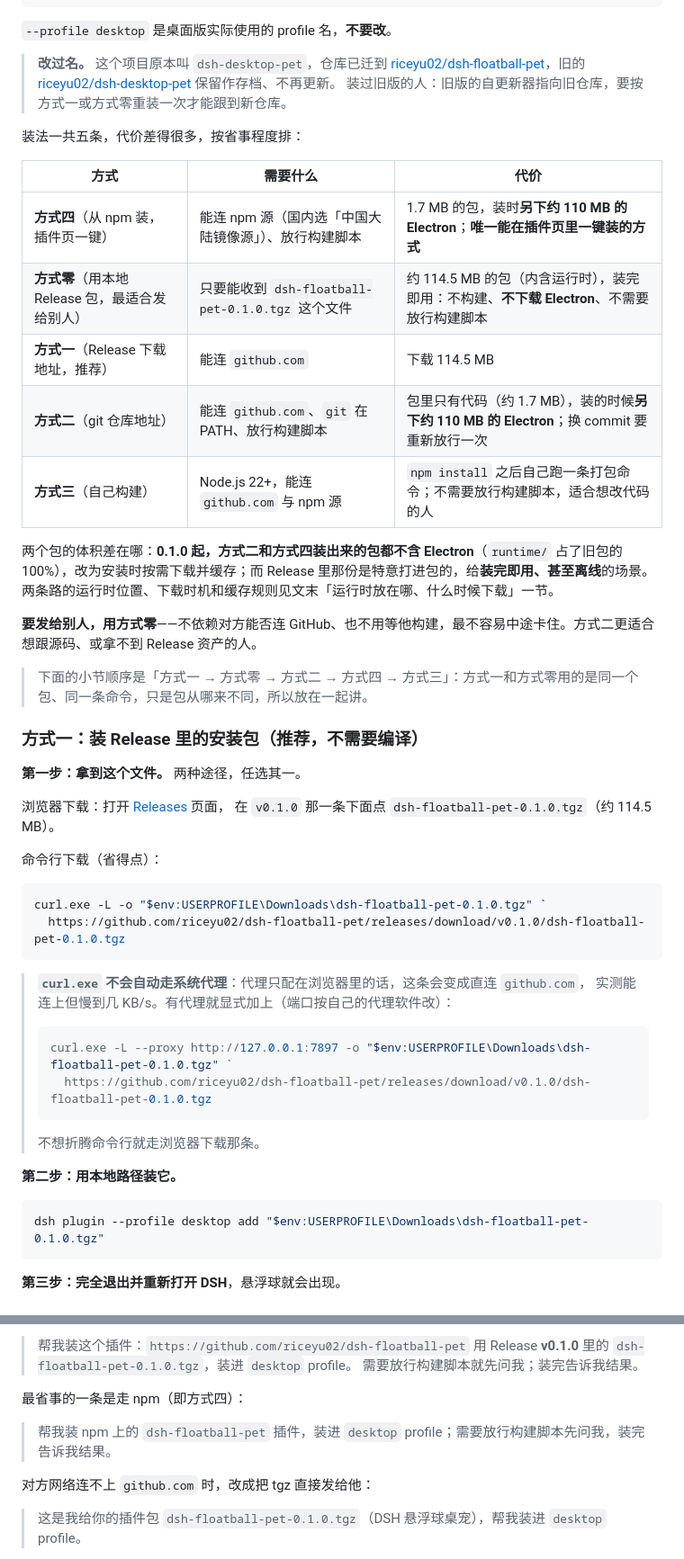
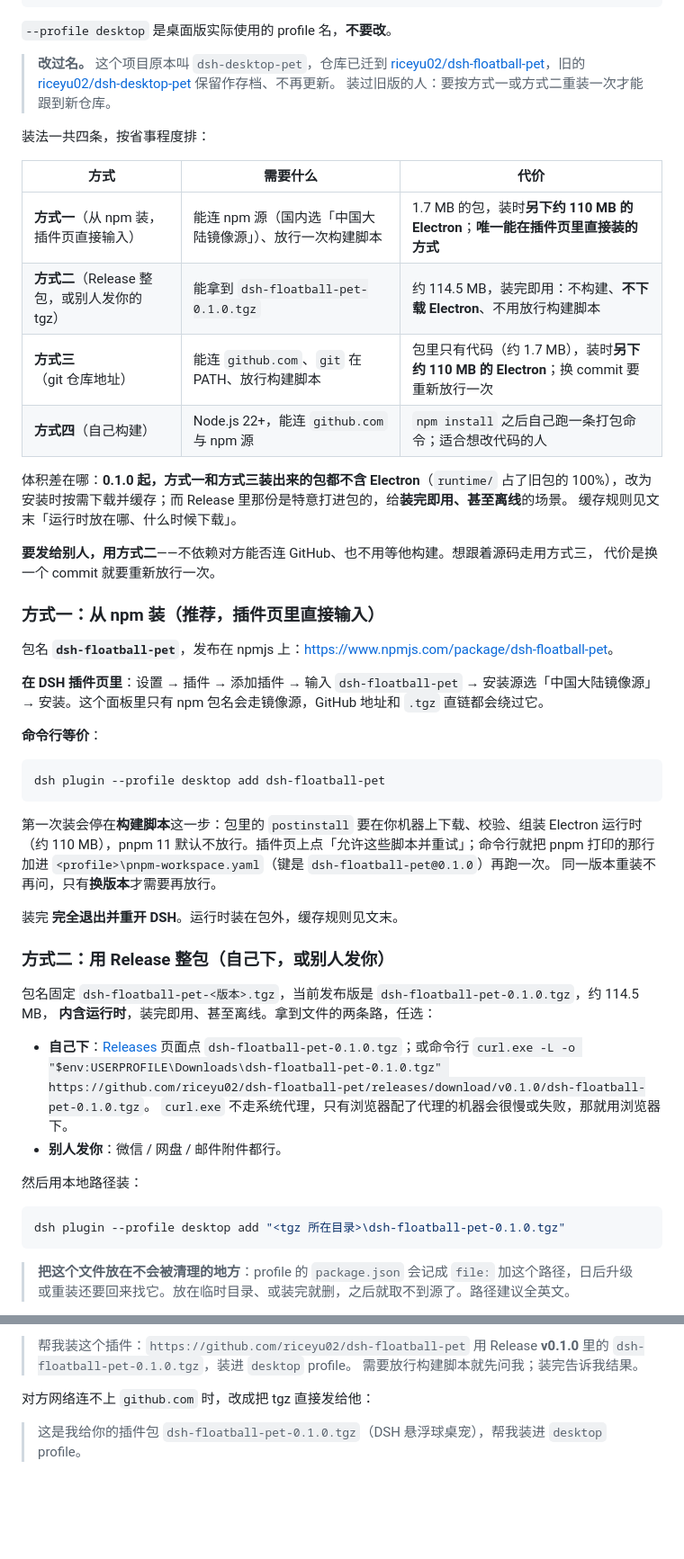
Before and after one commit to riceyu02/dsh-floatball-pet, a Markdown page: README.md, 2 parts joined by grey strips. Shown at 90% size. Rendered like a GitHub page; blank space fills up the shorter version.

````diff
--- a/README.md
+++ b/README.md
@@ -84,55 +84,62 @@ cd "<DSH 安装目录>\resources\runtime\cli\bin"
 > **改过名。** 这个项目原本叫 `dsh-desktop-pet`，仓库已迁到
 > [riceyu02/dsh-floatball-pet](https://github.com/riceyu02/dsh-floatball-pet)，旧的
 > [riceyu02/dsh-desktop-pet](https://github.com/riceyu02/dsh-desktop-pet) 保留作存档、不再更新。
-> 装过旧版的人：旧版的自更新器指向旧仓库，要按方式一或方式零重装一次才能跟到新仓库。
+> 装过旧版的人：要按方式一或方式二重装一次才能跟到新仓库。
 
-装法一共五条，代价差得很多，按省事程度排：
+装法一共四条，按省事程度排：
 
 | 方式 | 需要什么 | 代价 |
 |---|---|---|
-| **方式四**（从 npm 装，插件页一键） | 能连 npm 源（国内选「中国大陆镜像源」）、放行构建脚本 | 1.7 MB 的包，装时**另下约 110 MB 的 Electron**；**唯一能在插件页里一键装的方式** |
-| **方式零**（用本地 Release 包，最适合发给别人） | 只要能收到 `dsh-floatball-pet-0.1.0.tgz` 这个文件 | 约 114.5 MB 的包（内含运行时），装完即用：不构建、**不下载 Electron**、不需要放行构建脚本 |
-| **方式一**（Release 下载地址，推荐） | 能连 `github.com` | 下载 114.5 MB |
-| **方式二**（git 仓库地址） | 能连 `github.com`、`git` 在 PATH、放行构建脚本 | 包里只有代码（约 1.7 MB），装的时候**另下约 110 MB 的 Electron**；换 commit 要重新放行一次 |
-| **方式三**（自己构建） | Node.js 22+，能连 `github.com` 与 npm 源 | `npm install` 之后自己跑一条打包命令；不需要放行构建脚本，适合想改代码的人 |
+| **方式一**（从 npm 装，插件页直接输入） | 能连 npm 源（国内选「中国大陆镜像源」）、放行一次构建脚本 | 1.7 MB 的包，装时**另下约 110 MB 的 Electron**；**唯一能在插件页里直接装的方式** |
+| **方式二**（Release 整包，或别人发你的 tgz） | 能拿到 `dsh-floatball-pet-0.1.0.tgz` | 约 114.5 MB，装完即用：不构建、**不下载 Electron**、不用放行构建脚本 |
+| **方式三**（git 仓库地址） | 能连 `github.com`、`git` 在 PATH、放行构建脚本 | 包里只有代码（约 1.7 MB），装时**另下约 110 MB 的 Electron**；换 commit 要重新放行一次 |
+| **方式四**（自己构建） | Node.js 22+，能连 `github.com` 与 npm 源 | `npm install` 之后自己跑一条打包命令；适合想改代码的人 |
 
-两个包的体积差在哪：**0.1.0 起，方式二和方式四装出来的包都不含 Electron**（`runtime/` 占了旧包的
+体积差在哪：**0.1.0 起，方式一和方式三装出来的包都不含 Electron**（`runtime/` 占了旧包的
 100%），改为安装时按需下载并缓存；而 Release 里那份是特意打进包的，给**装完即用、甚至离线**的场景。
-两条路的运行时位置、下载时机和缓存规则见文末「运行时放在哪、什么时候下载」一节。
+缓存规则见文末「运行时放在哪、什么时候下载」。
 
-**要发给别人，用方式零**——不依赖对方能否连 GitHub、也不用等他构建，最不容易中途卡住。方式二更适合想跟源码、或拿不到 Release 资产的人。
+**要发给别人，用方式二**——不依赖对方能否连 GitHub、也不用等他构建。想跟着源码走用方式三，
+代价是换一个 commit 就要重新放行一次。
 
-> 下面的小节顺序是「方式一 → 方式零 → 方式二 → 方式四 → 方式三」：方式一和方式零用的是同一个包、同一条命令，只是包从哪来不同，所以放在一起讲。
+### 方式一：从 npm 装（推荐，插件页里直接输入）
 
-### 方式一：装 Release 里的安装包（推荐，不需要编译）
+包名 **`dsh-floatball-pet`**，发布在 npmjs 上：<https://www.npmjs.com/package/dsh-floatball-pet>。
 
-**第一步：拿到这个文件。** 两种途径，任选其一。
+**在 DSH 插件页里**：设置 → 插件 → 添加插件 → 输入 `dsh-floatball-pet` →
+安装源选「中国大陆镜像源」→ 安装。这个面板里只有 npm 包名会走镜像源，GitHub 地址和 `.tgz`
+直链都会绕过它。
 
-浏览器下载：打开 [Releases](https://github.com/riceyu02/dsh-floatball-pet/releases) 页面，
-在 `v0.1.0` 那一条下面点 `dsh-floatball-pet-0.1.0.tgz`（约 114.5 MB）。
-
-命令行下载（省得点）：
+**命令行等价**：
 
 ```powershell
-curl.exe -L -o "$env:USERPROFILE\Downloads\dsh-floatball-pet-0.1.0.tgz" `
-  https://github.com/riceyu02/dsh-floatball-pet/releases/download/v0.1.0/dsh-floatball-pet-0.1.0.tgz
+dsh plugin --profile desktop add dsh-floatball-pet
 ```
 
-> **`curl.exe` 不会自动走系统代理**：代理只配在浏览器里的话，这条会变成直连 `github.com`，
-> 实测能连上但慢到几 KB/s。有代理就显式加上（端口按自己的代理软件改）：
->
-> ```powershell
-> curl.exe -L --proxy http://127.0.0.1:7897 -o "$env:USERPROFILE\Downloads\dsh-floatball-pet-0.1.0.tgz" `
->   https://github.com/riceyu02/dsh-floatball-pet/releases/download/v0.1.0/dsh-floatball-pet-0.1.0.tgz
-> ```
->
-> 不想折腾命令行就走浏览器下载那条。
+第一次装会停在**构建脚本**这一步：包里的 `postinstall` 要在你机器上下载、校验、组装 Electron
+运行时（约 110 MB），pnpm 11 默认不放行。插件页上点「允许这些脚本并重试」；命令行就把 pnpm
+打印的那行加进 `<profile>\pnpm-workspace.yaml`（键是 `dsh-floatball-pet@0.1.0`）再跑一次。
+同一版本重装不再问，只有**换版本**才需要再放行。
 
-**第二步：用本地路径装它。**
+装完 **完全退出并重开 DSH**。运行时装在包外，缓存规则见文末。
+
+### 方式二：用 Release 整包（自己下，或别人发你）
+
+包名固定 `dsh-floatball-pet-<版本>.tgz`，当前发布版是 `dsh-floatball-pet-0.1.0.tgz`，约 114.5 MB，
+**内含运行时**，装完即用、甚至离线。拿到文件的两条路，任选：
+
+- **自己下**：[Releases](https://github.com/riceyu02/dsh-floatball-pet/releases) 页面点
+  `dsh-floatball-pet-0.1.0.tgz`；或命令行
+  `curl.exe -L -o "$env:USERPROFILE\Downloads\dsh-floatball-pet-0.1.0.tgz" https://github.com/riceyu02/dsh-floatball-pet/releases/download/v0.1.0/dsh-floatball-pet-0.1.0.tgz`。
+  `curl.exe` 不走系统代理，只有浏览器配了代理的机器会很慢或失败，那就用浏览器下。
+- **别人发你**：微信 / 网盘 / 邮件附件都行。
+
+然后用本地路径装：
 
 ```powershell
-dsh plugin --profile desktop add "$env:USERPROFILE\Downloads\dsh-floatball-pet-0.1.0.tgz"
+dsh plugin --profile desktop add "<tgz 所在目录>\dsh-floatball-pet-0.1.0.tgz"
 ```
 
-**第三步：完全退出并重新打开 DSH**，悬浮球就会出现。
+> **把这个文件放在不会被清理的地方**：profile 的 `package.json` 会记成 `file:` 加这个路径，日后升级
+> 或重装还要回来找它。放在临时目录、或装完就删，之后就取不到源了。路径建议全英文。
 
@@ -274,10 +208,6 @@ DSH 的 agent 手上有插件管理接口，能自己装完这一套：下载、
 > 帮我装这个插件：`https://github.com/riceyu02/dsh-floatball-pet`
 > 用 Release **v0.1.0** 里的 `dsh-floatball-pet-0.1.0.tgz`，装进 `desktop` profile。
 > 需要放行构建脚本就先问我；装完告诉我结果。
-
-最省事的一条是走 npm（即方式四）：
-
-> 帮我装 npm 上的 `dsh-floatball-pet` 插件，装进 `desktop` profile；需要放行构建脚本先问我，装完告诉我结果。
 
 对方网络连不上 `github.com` 时，改成把 tgz 直接发给他：
 
````
Also changed, not shown: other parts of README.md (+9 -82 lines).
